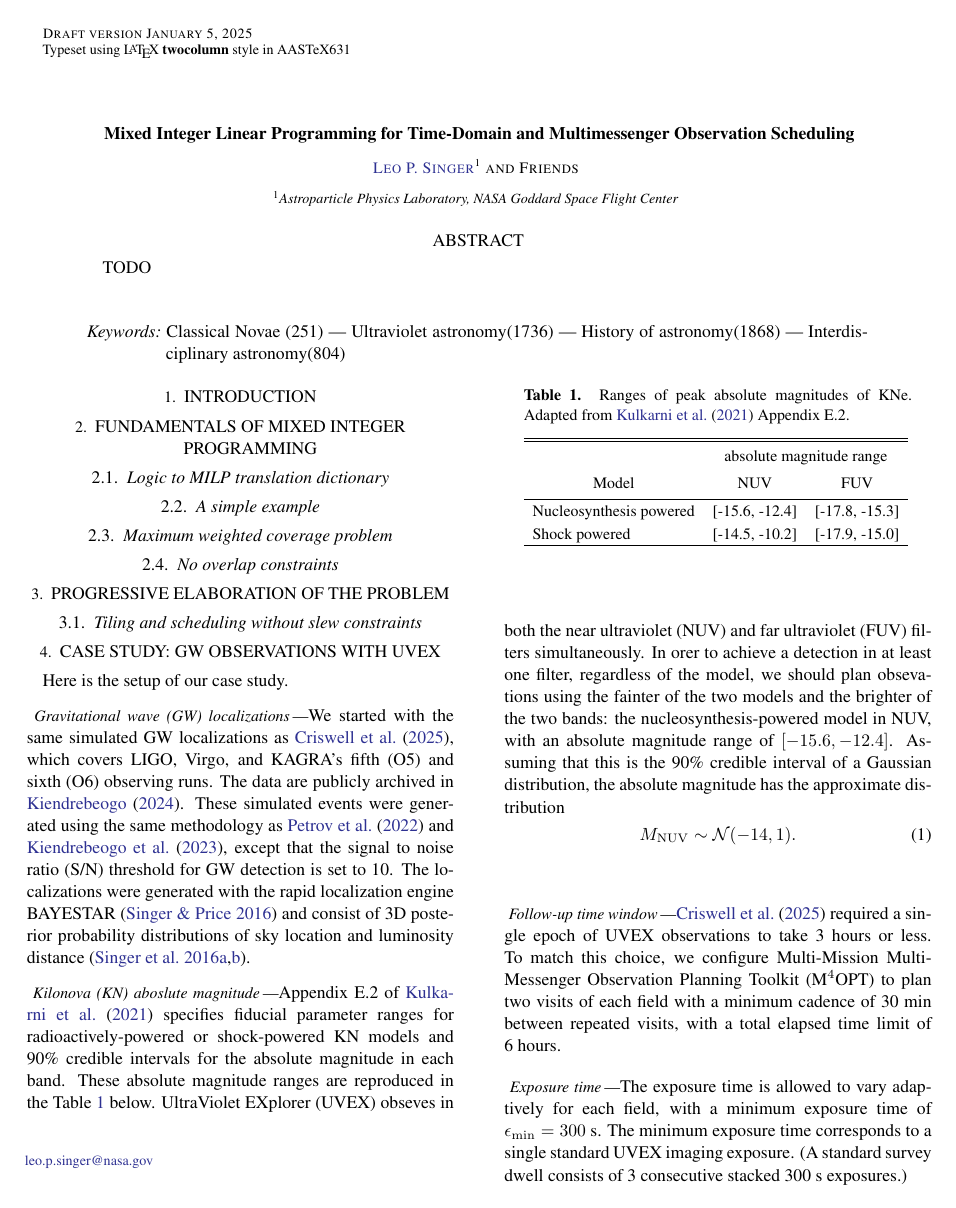
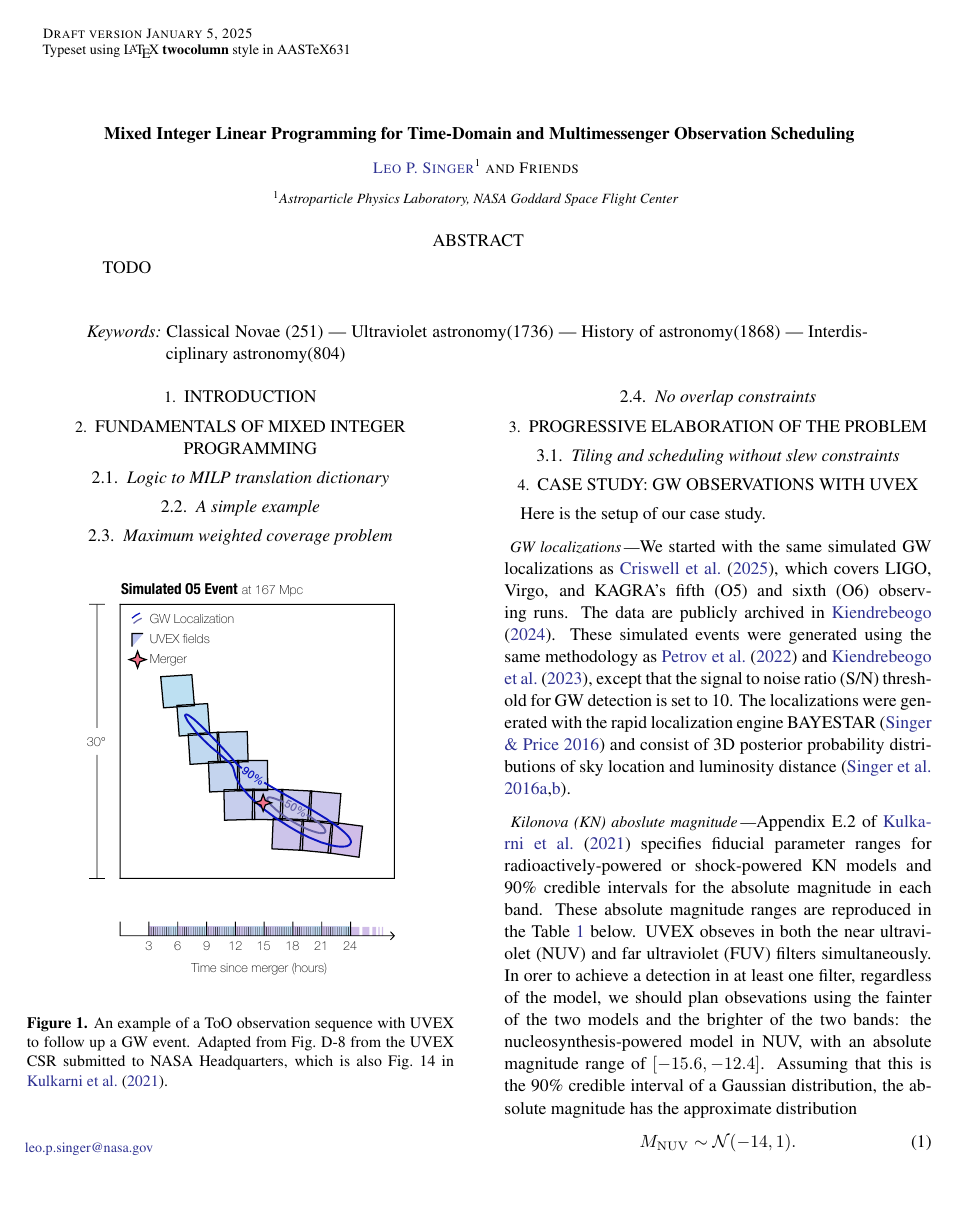
Before and after one commit to m4opt/m4opt-paper, a LaTeX paper (m4opt.tex): page 1 of 3. Compiled offline with pdfLaTeX.

Commit message:
Add UVEX tiling figure

```diff
--- a/m4opt.tex
+++ b/m4opt.tex
@@ -9,6 +9,7 @@
 \shortauthors{Singer et al.}
 
 \acrodef{CDF}[CDF]{cumulative distribution function}
+\acrodef{CSR}[CSR]{concept study report}
 \acrodef{FOV}[FOV]{field of view}
 \acrodef{GW}[GW]{gravitational wave}
 \acrodef{KN}[KN]{kilonova}
@@ -39,6 +40,11 @@ TODO
 \keywords{Classical Novae (251) --- Ultraviolet astronomy(1736) --- History of astronomy(1868) --- Interdisciplinary astronomy(804)}
 
 \section{Introduction} \label{sec:intro}
+
+\begin{figure}
+    \plotone{figures/uvex-tiling}
+    \caption{\label{eq:fig:uvex-tiling}An example of a \ac{ToO} observation sequence with \ac{UVEX} to follow up a \ac{GW} event. Adapted from Fig.~D-8 from the \ac{UVEX} \ac{CSR} submitted to NASA Headquarters, which is also Fig.~14 in \citet{2021arXiv211115608K}.}
+\end{figure}
 
 \section{Fundamentals of mixed integer programming}
 
```
Also changed, not shown: figures/uvex-tiling.pdf (added).
